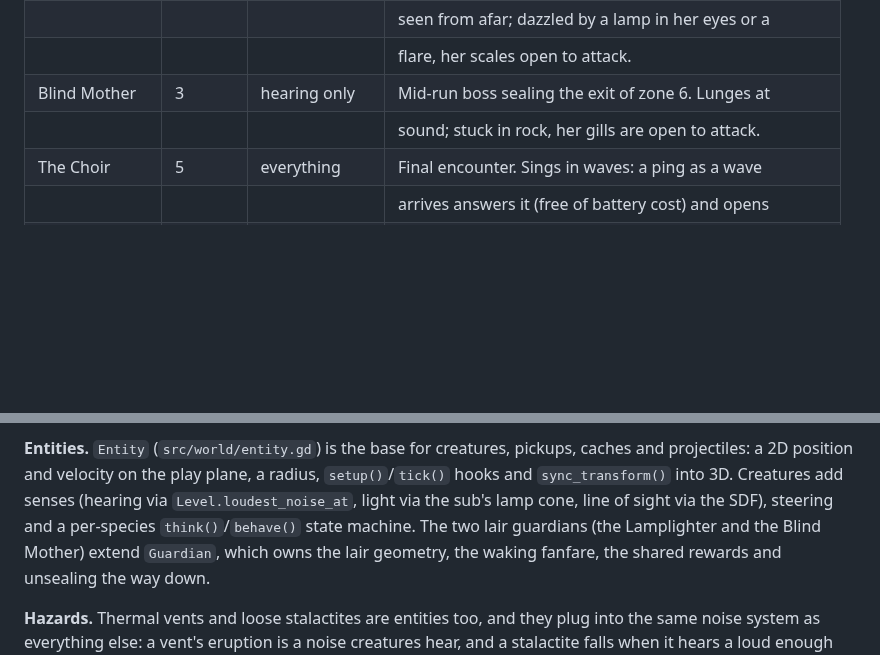
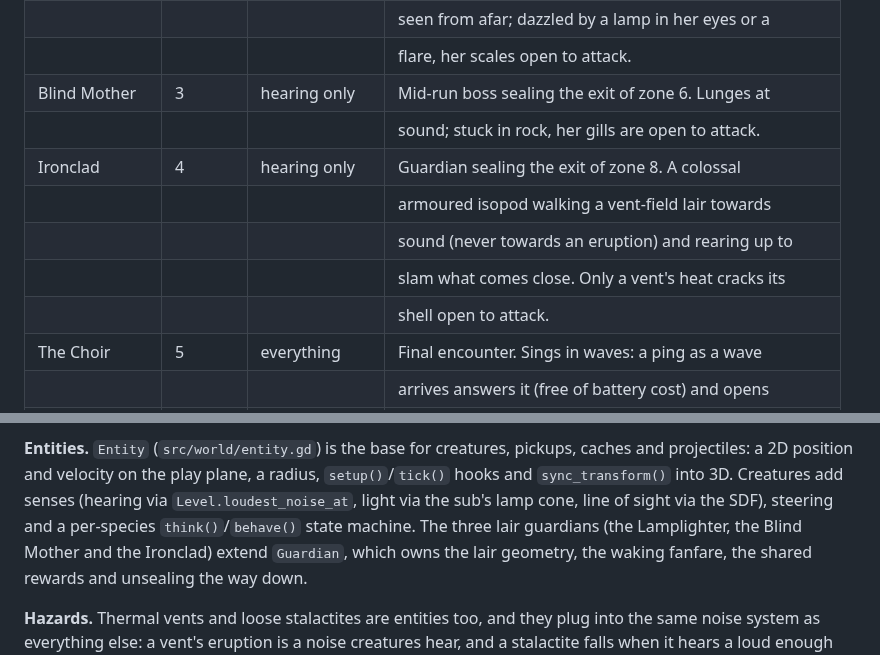
Before and after one commit to ShibaInKyoto/AIvsAI-Game-Comp-2, a Markdown page: docs/DESIGN.md, 2 parts joined by grey strips. Rendered like a GitHub page; blank space fills up the shorter version.

```diff
--- a/docs/DESIGN.md
+++ b/docs/DESIGN.md
@@ -99,6 +99,11 @@ has not noticed the sub can be **ambushed** (harpoon hits deal double), and
 |                 |        |              | flare, her scales open to attack.                      |
 | Blind Mother    | 3      | hearing only | Mid-run boss sealing the exit of zone 6. Lunges at     |
 |                 |        |              | sound; stuck in rock, her gills are open to attack.    |
+| Ironclad        | 4      | hearing only | Guardian sealing the exit of zone 8. A colossal        |
+|                 |        |              | armoured isopod walking a vent-field lair towards      |
+|                 |        |              | sound (never towards an eruption) and rearing up to    |
+|                 |        |              | slam what comes close. Only a vent's heat cracks its   |
+|                 |        |              | shell open to attack.                                  |
 | The Choir       | 5      | everything   | Final encounter. Sings in waves: a ping as a wave      |
 |                 |        |              | arrives answers it (free of battery cost) and opens    |
 |                 |        |              | its four voice organs to the harpoon for a moment. A   |
@@ -169,8 +174,8 @@ pickups, caches and projectiles: a 2D position and velocity on the play
 plane, a radius, `setup()`/`tick()` hooks and `sync_transform()` into 3D.
 Creatures add senses (hearing via `Level.loudest_noise_at`, light via the
 sub's lamp cone, line of sight via the SDF), steering and a per-species
-`think()`/`behave()` state machine. The two lair guardians (the Lamplighter
-and the Blind Mother) extend `Guardian`, which owns the lair geometry, the
+`think()`/`behave()` state machine. The three lair guardians (the
+Lamplighter, the Blind Mother and the Ironclad) extend `Guardian`, which owns the lair geometry, the
 waking fanfare, the shared rewards and unsealing the way down.
 
 **Hazards.** Thermal vents and loose stalactites are entities too, and they
```
Also changed, not shown: README.md (+9 -2 lines), docs/screenshots/ironclad.jpg (added), docs/screenshots/whale.jpg (added), 15 other files.
